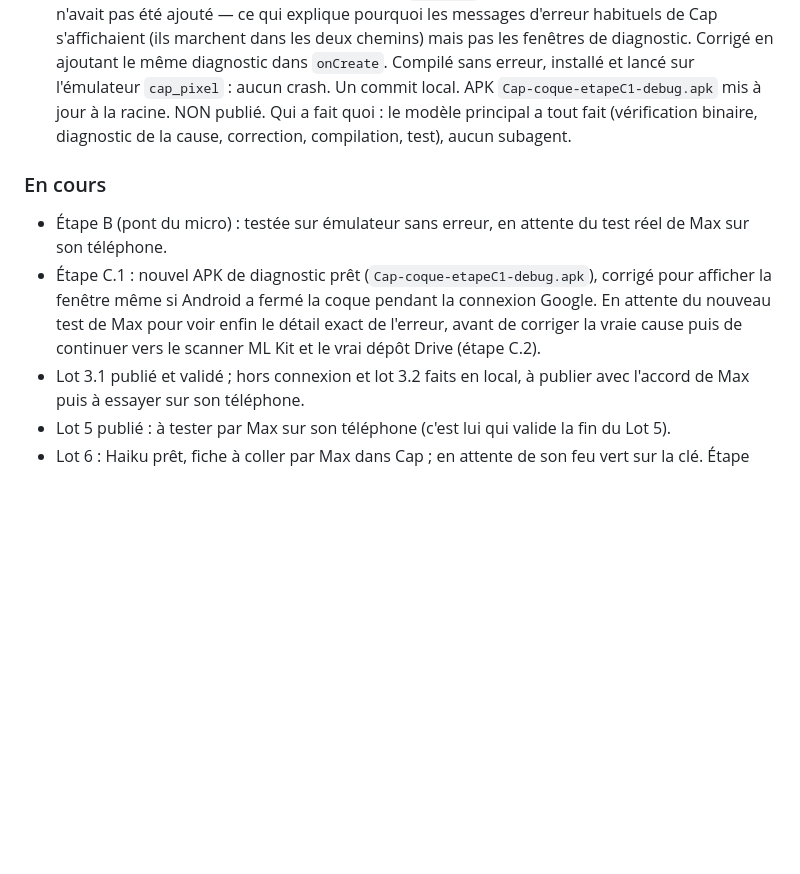
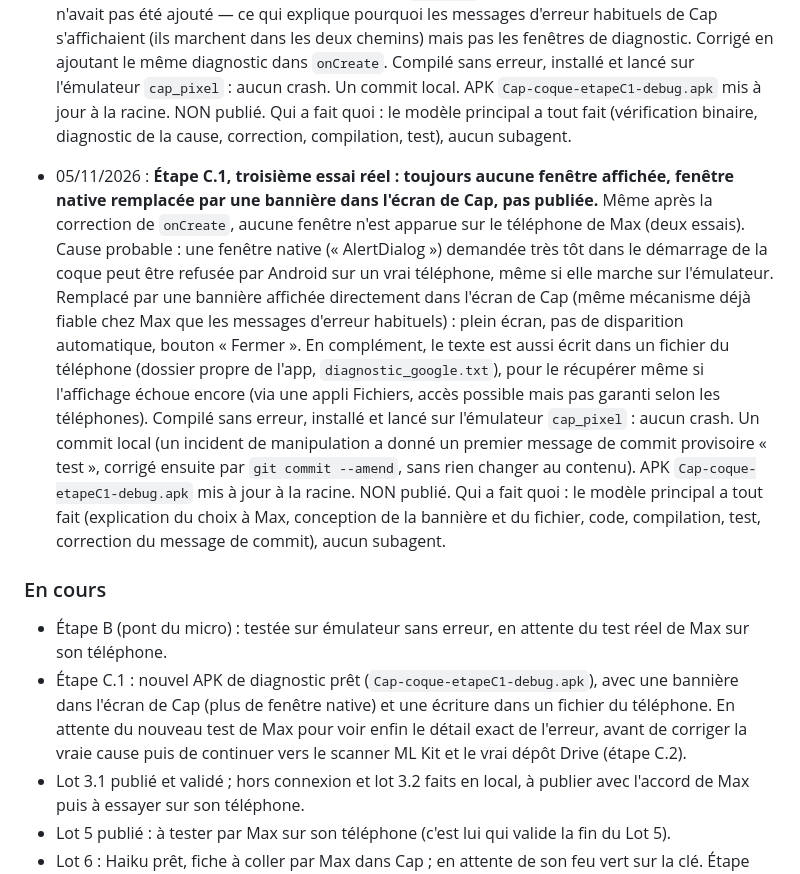
Before and after one commit to maxlavegie-dev/cap, a Markdown page: JOURNAL_DE_BORD.md, the part around the change. GitHub-like rendering; blank space fills up the shorter version.

Commit message:
Journal : troisieme essai C.1, banniere dans l'ecran de Cap et fichier

```diff
--- a/JOURNAL_DE_BORD.md
+++ b/JOURNAL_DE_BORD.md
@@ -219,9 +219,11 @@ Ce fichier dit à tout moment où en est le projet. Il est mis à jour après ch
 
 - 05/11/2026 : **Étape C.1, deuxième essai réel : aucune fenêtre de diagnostic n'est apparue sur le téléphone de Max, cause trouvée et corrigée, pas publiée.** D'abord vérifié, sans rien changer, que l'APK installé contenait bien le code de diagnostic (lecture directe du contenu du fichier) : oui, confirmé. La vraie cause : la fenêtre de diagnostic n'avait été branchée que sur `onNewIntent`, le chemin utilisé quand Android garde la coque ouverte en mémoire pendant que Chrome affiche la connexion Google. Sur un vrai téléphone (contrairement à l'émulateur), Android ferme souvent la coque pour économiser de la mémoire pendant ce temps : à son retour, Google relance une coque toute neuve (`onCreate`), un chemin différent où le diagnostic n'avait pas été ajouté — ce qui explique pourquoi les messages d'erreur habituels de Cap s'affichaient (ils marchent dans les deux chemins) mais pas les fenêtres de diagnostic. Corrigé en ajoutant le même diagnostic dans `onCreate`. Compilé sans erreur, installé et lancé sur l'émulateur `cap_pixel` : aucun crash. Un commit local. APK `Cap-coque-etapeC1-debug.apk` mis à jour à la racine. NON publié. Qui a fait quoi : le modèle principal a tout fait (vérification binaire, diagnostic de la cause, correction, compilation, test), aucun subagent.
 
+- 05/11/2026 : **Étape C.1, troisième essai réel : toujours aucune fenêtre affichée, fenêtre native remplacée par une bannière dans l'écran de Cap, pas publiée.** Même après la correction de `onCreate`, aucune fenêtre n'est apparue sur le téléphone de Max (deux essais). Cause probable : une fenêtre native (« AlertDialog ») demandée très tôt dans le démarrage de la coque peut être refusée par Android sur un vrai téléphone, même si elle marche sur l'émulateur. Remplacé par une bannière affichée directement dans l'écran de Cap (même mécanisme déjà fiable chez Max que les messages d'erreur habituels) : plein écran, pas de disparition automatique, bouton « Fermer ». En complément, le texte est aussi écrit dans un fichier du téléphone (dossier propre de l'app, `diagnostic_google.txt`), pour le récupérer même si l'affichage échoue encore (via une appli Fichiers, accès possible mais pas garanti selon les téléphones). Compilé sans erreur, installé et lancé sur l'émulateur `cap_pixel` : aucun crash. Un commit local (un incident de manipulation a donné un premier message de commit provisoire « test », corrigé ensuite par `git commit --amend`, sans rien changer au contenu). APK `Cap-coque-etapeC1-debug.apk` mis à jour à la racine. NON publié. Qui a fait quoi : le modèle principal a tout fait (explication du choix à Max, conception de la bannière et du fichier, code, compilation, test, correction du message de commit), aucun subagent.
+
 ### En cours
 - Étape B (pont du micro) : testée sur émulateur sans erreur, en attente du test réel de Max sur son téléphone.
-- Étape C.1 : nouvel APK de diagnostic prêt (`Cap-coque-etapeC1-debug.apk`), corrigé pour afficher la fenêtre même si Android a fermé la coque pendant la connexion Google. En attente du nouveau test de Max pour voir enfin le détail exact de l'erreur, avant de corriger la vraie cause puis de continuer vers le scanner ML Kit et le vrai dépôt Drive (étape C.2).
+- Étape C.1 : nouvel APK de diagnostic prêt (`Cap-coque-etapeC1-debug.apk`), avec une bannière dans l'écran de Cap (plus de fenêtre native) et une écriture dans un fichier du téléphone. En attente du nouveau test de Max pour voir enfin le détail exact de l'erreur, avant de corriger la vraie cause puis de continuer vers le scanner ML Kit et le vrai dépôt Drive (étape C.2).
 - Lot 3.1 publié et validé ; hors connexion et lot 3.2 faits en local, à publier avec l'accord de Max puis à essayer sur son téléphone.
 - Lot 5 publié : à tester par Max sur son téléphone (c'est lui qui valide la fin du Lot 5).
 - Lot 6 : Haiku prêt, fiche à coller par Max dans Cap ; en attente de son feu vert sur la clé. Étape suivante : verrouillage par empreinte, obligatoire avant toute vraie donnée. Ensuite : rendez-vous fictifs, questions sur les tâches, fabrication de tâches fictives.
```
